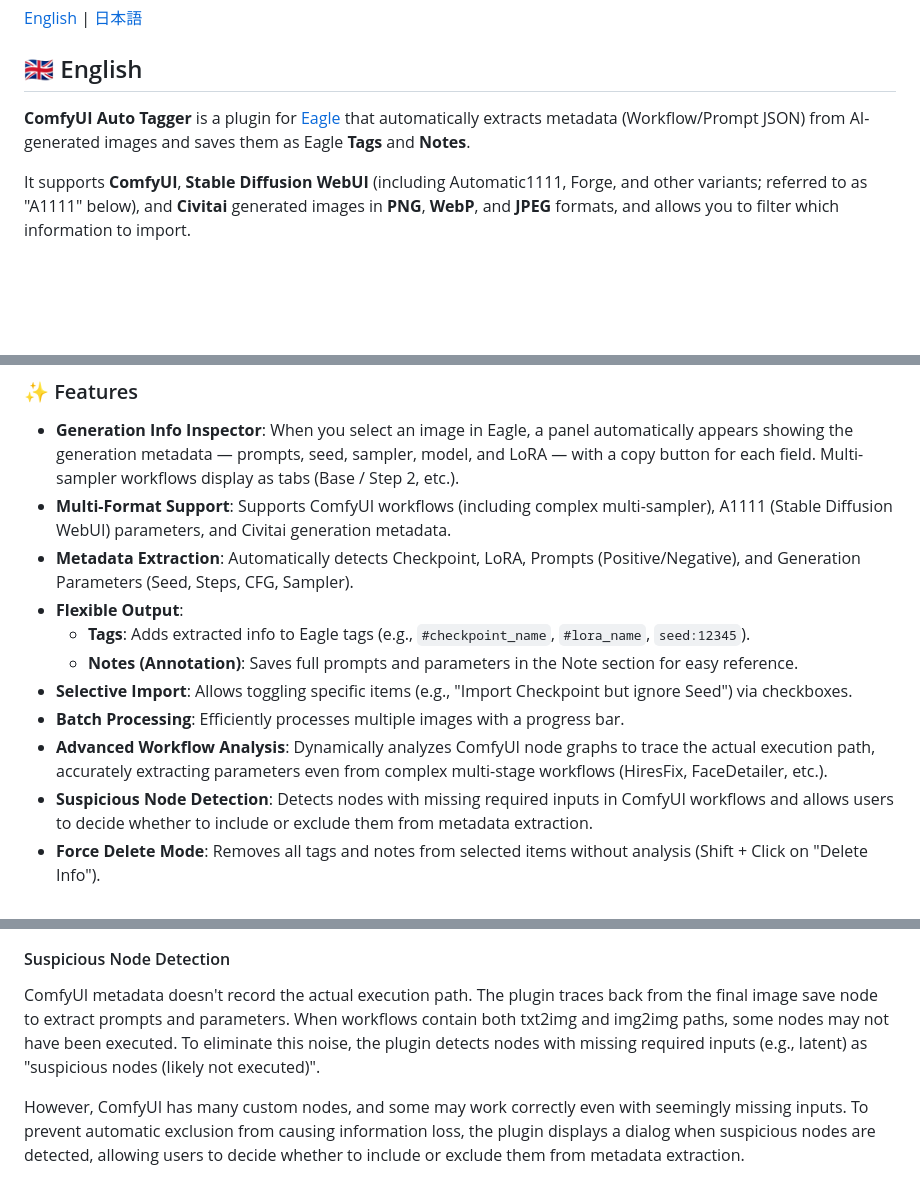
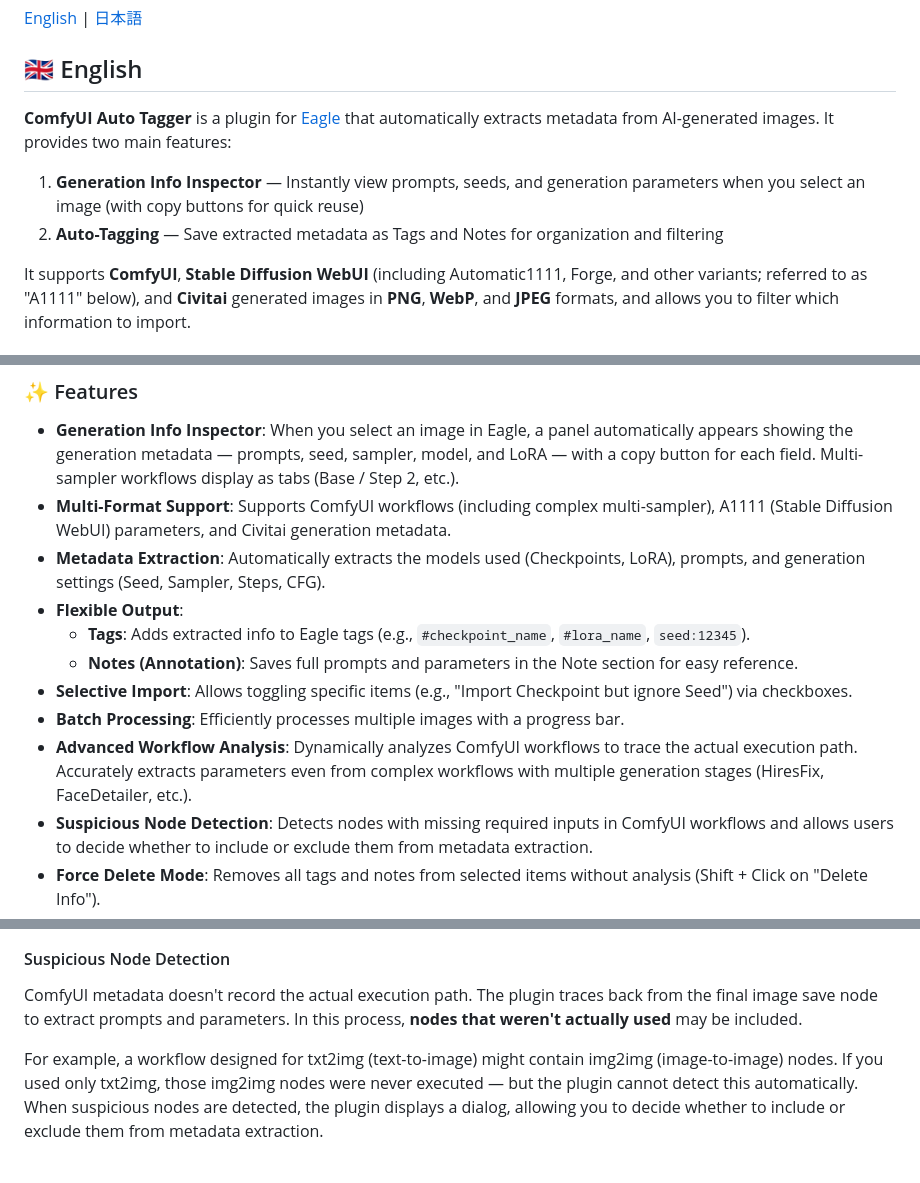
Before and after one commit to NNNebel/comfyui-auto-tagger, a Markdown page: README.md, 3 parts joined by grey strips. GitHub-like rendering; blank space fills up the shorter version.

```diff
--- a/README.md
+++ b/README.md
@@ -10,7 +10,10 @@
 
 ## 🇬🇧 English
 
-**ComfyUI Auto Tagger** is a plugin for [Eagle](https://en.eagle.cool/) that automatically extracts metadata (Workflow/Prompt JSON) from AI-generated images and saves them as Eagle **Tags** and **Notes**.
+**ComfyUI Auto Tagger** is a plugin for [Eagle](https://en.eagle.cool/) that automatically extracts metadata from AI-generated images. It provides two main features:
+
+1. **Generation Info Inspector** — Instantly view prompts, seeds, and generation parameters when you select an image (with copy buttons for quick reuse)
+2. **Auto-Tagging** — Save extracted metadata as Tags and Notes for organization and filtering
 
 It supports **ComfyUI**, **Stable Diffusion WebUI** (including Automatic1111, Forge, and other variants; referred to as "A1111" below), and **Civitai** generated images in **PNG**, **WebP**, and **JPEG** formats, and allows you to filter which information to import.
 
@@ -26,13 +29,13 @@ It supports **ComfyUI**, **Stable Diffusion WebUI** (including Automatic1111, Fo
 
 * **Generation Info Inspector**: When you select an image in Eagle, a panel automatically appears showing the generation metadata — prompts, seed, sampler, model, and LoRA — with a copy button for each field. Multi-sampler workflows display as tabs (Base / Step 2, etc.).
 * **Multi-Format Support**: Supports ComfyUI workflows (including complex multi-sampler), A1111 (Stable Diffusion WebUI) parameters, and Civitai generation metadata.
-* **Metadata Extraction**: Automatically detects Checkpoint, LoRA, Prompts (Positive/Negative), and Generation Parameters (Seed, Steps, CFG, Sampler).
+* **Metadata Extraction**: Automatically extracts the models used (Checkpoints, LoRA), prompts, and generation settings (Seed, Sampler, Steps, CFG).
 * **Flexible Output**:
     * **Tags**: Adds extracted info to Eagle tags (e.g., `#checkpoint_name`, `#lora_name`, `seed:12345`).
     * **Notes (Annotation)**: Saves full prompts and parameters in the Note section for easy reference.
 * **Selective Import**: Allows toggling specific items (e.g., "Import Checkpoint but ignore Seed") via checkboxes.
 * **Batch Processing**: Efficiently processes multiple images with a progress bar.
-* **Advanced Workflow Analysis**: Dynamically analyzes ComfyUI node graphs to trace the actual execution path, accurately extracting parameters even from complex multi-stage workflows (HiresFix, FaceDetailer, etc.).
+* **Advanced Workflow Analysis**: Dynamically analyzes ComfyUI workflows to trace the actual execution path. Accurately extracts parameters even from complex workflows with multiple generation stages (HiresFix, FaceDetailer, etc.).
 * **Suspicious Node Detection**: Detects nodes with missing required inputs in ComfyUI workflows and allows users to decide whether to include or exclude them from metadata extraction.
 * **Force Delete Mode**: Removes all tags and notes from selected items without analysis (Shift + Click on "Delete Info").
 * **Debug Mode**: Detailed logs for troubleshooting (toggle via checkbox).
@@ -71,9 +74,9 @@ The plugin traces complex ComfyUI workflows to identify the actual generation pi
 
 #### Suspicious Node Detection
 
-ComfyUI metadata doesn't record the actual execution path. The plugin traces back from the final image save node to extract prompts and parameters. When workflows contain both txt2img and img2img paths, some nodes may not have been executed. To eliminate this noise, the plugin detects nodes with missing required inputs (e.g., latent) as "suspicious nodes (likely not executed)".
+ComfyUI metadata doesn't record the actual execution path. The plugin traces back from the final image save node to extract prompts and parameters. In this process, **nodes that weren't actually used** may be included.
 
-However, ComfyUI has many custom nodes, and some may work correctly even with seemingly missing inputs. To prevent automatic exclusion from causing information loss, the plugin displays a dialog when suspicious nodes are detected, allowing users to decide whether to include or exclude them from metadata extraction.
+For example, a workflow designed for txt2img (text-to-image) might contain img2img (image-to-image) nodes. If you used only txt2img, those img2img nodes were never executed — but the plugin cannot detect this automatically. When suspicious nodes are detected, the plugin displays a dialog, allowing you to decide whether to include or exclude them from metadata extraction.
 
 <p align="center">
   <img src="assets/suspicious_node detecter.png" alt="Suspicious Node Detection" width="100%">
```
Also changed, not shown: other parts of README.md (+8 -5 lines).
